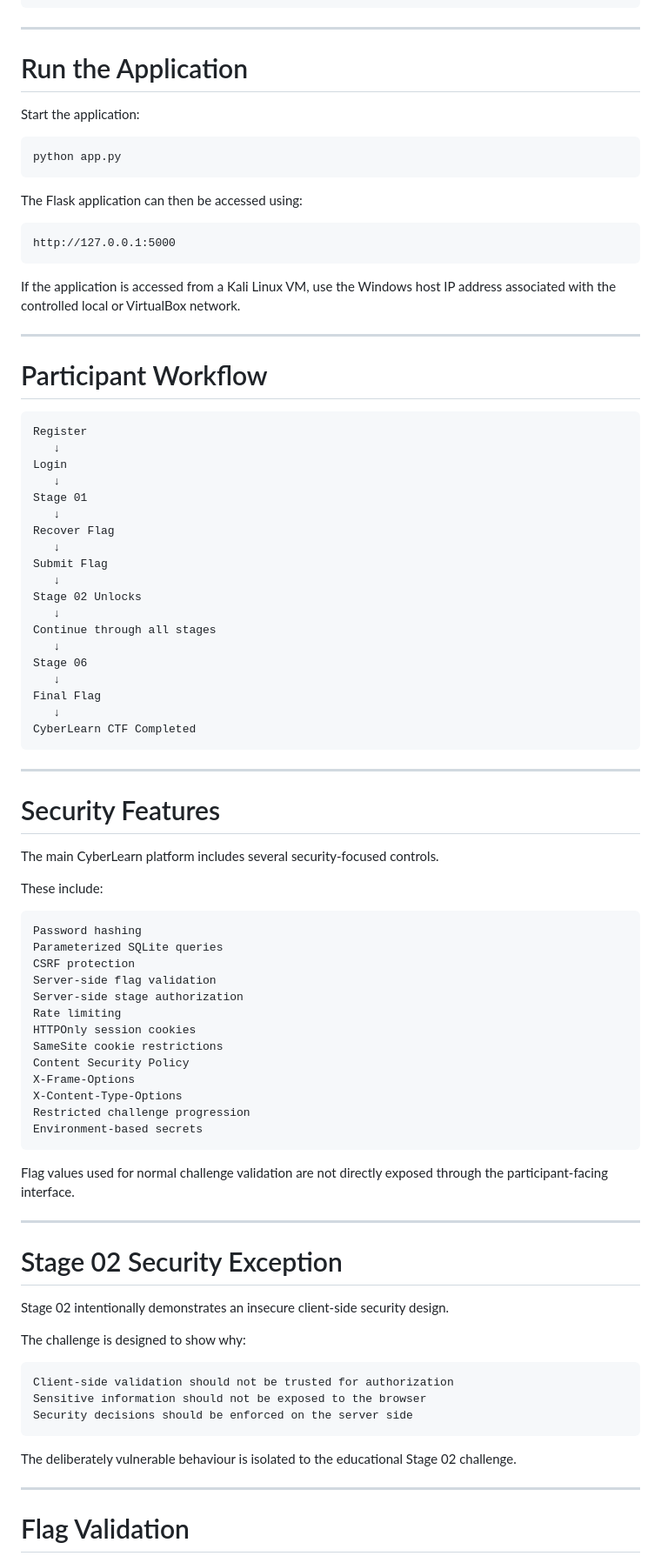
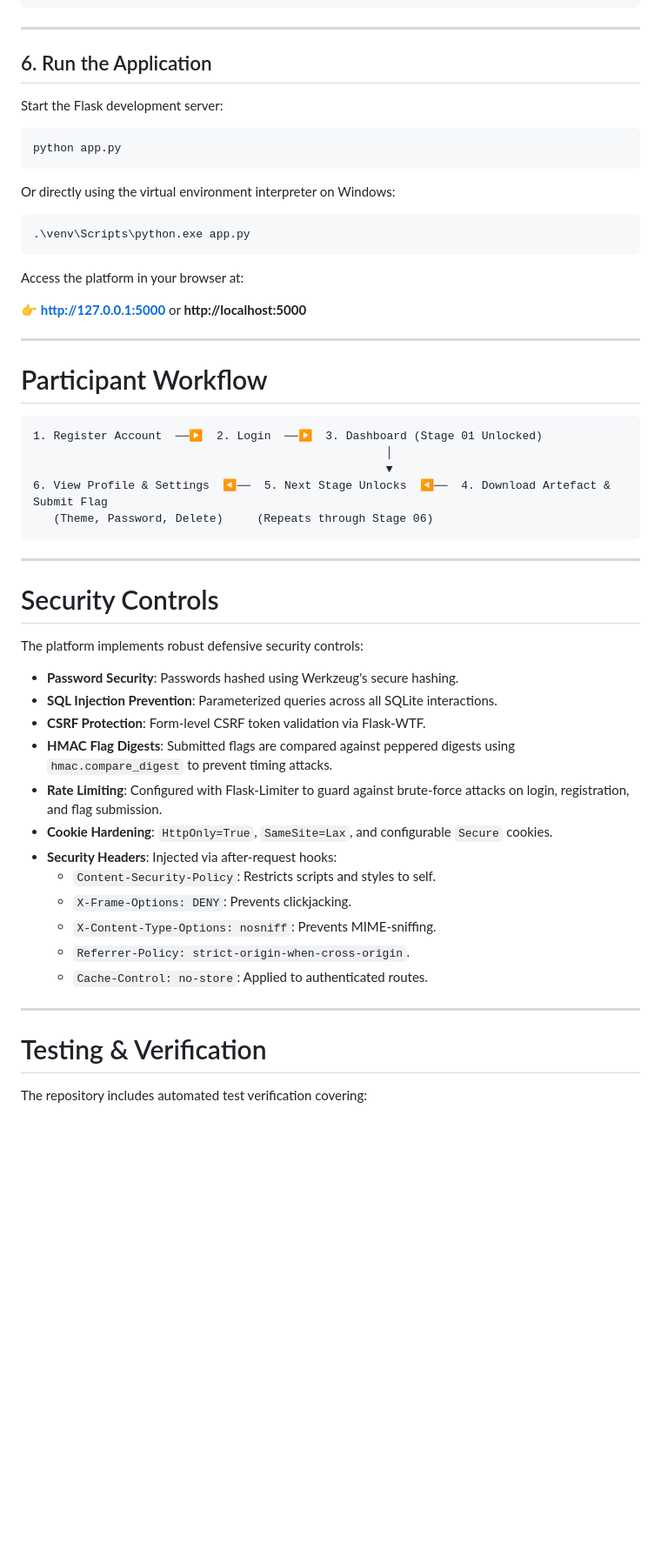
Before and after one commit to aroshasampath/cyberlearnCTF, a Markdown page: README.md, the part around one of its changes. Shown at 87% size. GitHub-like rendering; blank space fills up the shorter version.

````diff
--- a/README.md
+++ b/README.md
@@ -541,90 +493,57 @@ challenges/
 ---
 
-# Run the Application
+## 6. Run the Application
 
-Start the application:
+Start the Flask development server:
 
 ```bash
 python app.py
 ```
 
-The Flask application can then be accessed using:
+Or directly using the virtual environment interpreter on Windows:
 
-```text
-http://127.0.0.1:5000
+```powershell
+.\venv\Scripts\python.exe app.py
 ```
 
-If the application is accessed from a Kali Linux VM, use the Windows host IP address associated with the controlled local or VirtualBox network.
+Access the platform in your browser at:
+
+👉 **http://127.0.0.1:5000** or **http://localhost:5000**
 
 ---
 
 # Participant Workflow
 
 ```text
-Register
-   ↓
-Login
-   ↓
-Stage 01
-   ↓
-Recover Flag
-   ↓
-Submit Flag
-   ↓
-Stage 02 Unlocks
-   ↓
-Continue through all stages
-   ↓
-Stage 06
-   ↓
-Final Flag
-   ↓
-CyberLearn CTF Completed
+1. Register Account  ──▶  2. Login  ──▶  3. Dashboard (Stage 01 Unlocked)
+                                                    │
+                                                    ▼
+6. View Profile & Settings  ◀──  5. Next Stage Unlocks  ◀──  4. Download Artefact & Submit Flag
+   (Theme, Password, Delete)     (Repeats through Stage 06)
 ```
 
 ---
 
-# Security Features
+# Security Controls
 
-The main CyberLearn platform includes several security-focused controls.
+The platform implements robust defensive security controls:
 
-These include:
-
-```text
-Password hashing
-Parameterized SQLite queries
-CSRF protection
-Server-side flag validation
-Server-side stage authorization
-Rate limiting
-HTTPOnly session cookies
-SameSite cookie restrictions
-Content Security Policy
-X-Frame-Options
-X-Content-Type-Options
-Restricted challenge progression
-Environment-based secrets
-```
-
-Flag values used for normal challenge validation are not directly exposed through the participant-facing interface.
+- **Password Security**: Passwords hashed using Werkzeug's secure hashing.
+- **SQL Injection Prevention**: Parameterized queries across all SQLite interactions.
+- **CSRF Protection**: Form-level CSRF token validation via Flask-WTF.
+- **HMAC Flag Digests**: Submitted flags are compared against peppered digests using `hmac.compare_digest` to prevent timing attacks.
+- **Rate Limiting**: Configured with Flask-Limiter to guard against brute-force attacks on login, registration, and flag submission.
+- **Cookie Hardening**: `HttpOnly=True`, `SameSite=Lax`, and configurable `Secure` cookies.
+- **Security Headers**: Injected via after-request hooks:
+  - `Content-Security-Policy`: Restricts scripts and styles to self.
+  - `X-Frame-Options: DENY`: Prevents clickjacking.
+  - `X-Content-Type-Options: nosniff`: Prevents MIME-sniffing.
+  - `Referrer-Policy: strict-origin-when-cross-origin`.
+  - `Cache-Control: no-store`: Applied to authenticated routes.
 
 ---
 
-# Stage 02 Security Exception
+# Testing & Verification
 
-Stage 02 intentionally demonstrates an insecure client-side security design.
+The repository includes automated test verification covering:
 
-The challenge is designed to show why:
-
-```text
-Client-side validation should not be trusted for authorization
-Sensitive information should not be exposed to the browser
-Security decisions should be enforced on the server side
-```
-
-The deliberately vulnerable behaviour is isolated to the educational Stage 02 challenge.
-
----
-
-# Flag Validation
-
````
Also changed, not shown: other parts of README.md (+193 -367 lines).
